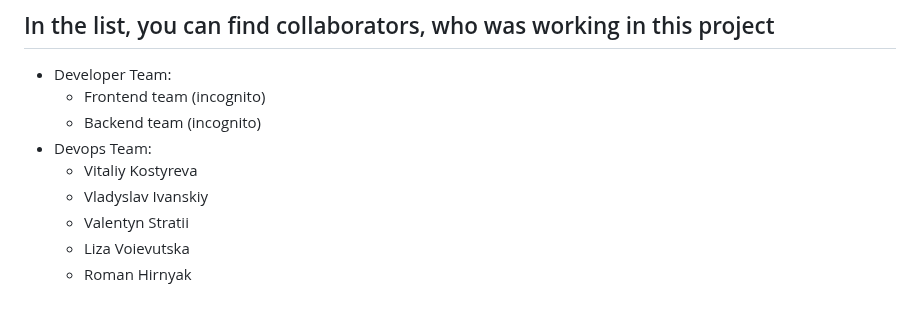
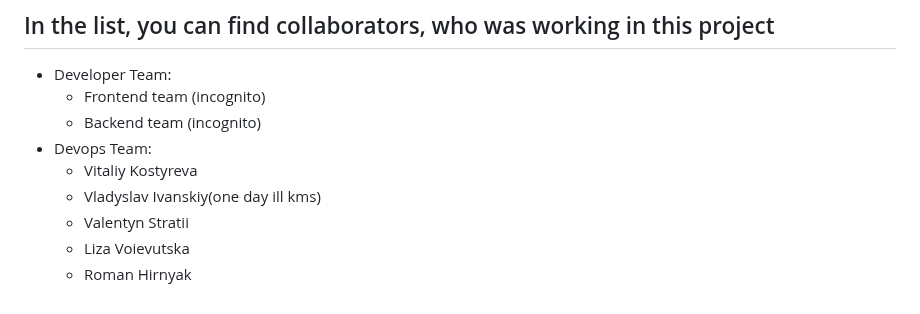
Before and after one commit to magyrka/devops-team-green, a Markdown page: README.md, the part around the change. GitHub-like rendering.

```diff
--- a/README.md
+++ b/README.md
@@ -173,7 +173,7 @@ docker compose -f docker-compose.prod.yaml up -d
    - Backend team (incognito)
 - Devops Team:
    - Vitaliy Kostyreva
-   - Vladyslav Ivanskiy
+   - Vladyslav Ivanskiy(one day ill kms)
    - Valentyn Stratii
    - Liza Voievutska
    - Roman Hirnyak
```
